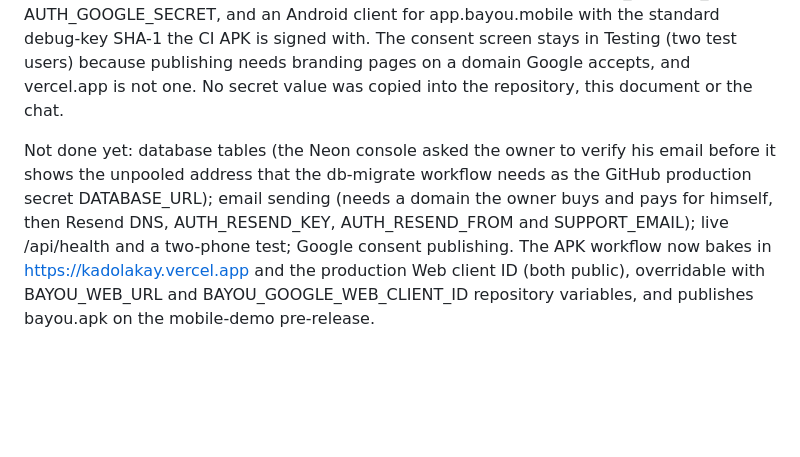
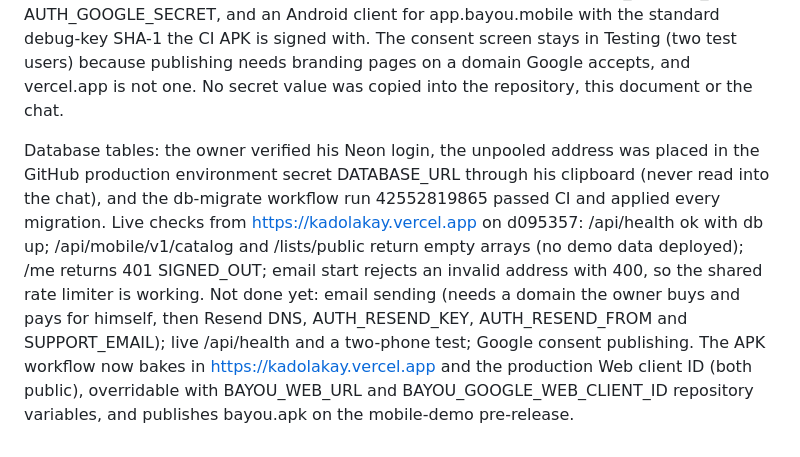
Before and after one commit to AlexandreC1/kadolakay, a Markdown page: docs/HANDOFF.md, the part around the change. GitHub-like rendering; blank space fills up the shorter version.

Commit message:
Record the applied pilot migrations and live API checks
Co-Authored-By: Claude Opus 5.5 <noreply@anthropic.com>
Claude-Session: https://claude.ai/code/session_013LuzWzMEPgeP9DFPsTC5Y3

```diff
--- a/docs/HANDOFF.md
+++ b/docs/HANDOFF.md
@@ -452,4 +452,4 @@ Owner asked for an APK friends can use end to end with real accounts and shared
 
 Hosting, done in the owner's browser on November 8 with his approval for each terms screen: Vercel project kadolakay now tracks `claude/mobile-app` for Production (production URL https://kadolakay.vercel.app, no custom domain yet). Free Neon database kadolakay-db (Washington DC, Neon Auth off) connected to Production only with variable prefix DATABASE (DATABASE_URL pooled, DATABASE_URL_UNPOOLED for migrations). Free Upstash Redis connected to Production only; Vercel names its settings KV_REST_API_URL and KV_REST_API_TOKEN, which src/lib/rate-limit.ts and the env checks now accept as fallbacks. DATA_ENCRYPTION_KEY was generated in the browser and saved as a secret; AUTH_SECRET, CRON_SECRET and NEXT_PUBLIC_APP_URL already existed and were kept. Google project KadoLakay: new Web client "KadoLakay production" (origin https://kadolakay.vercel.app, redirect /api/auth/callback/google) whose ID and secret are saved as AUTH_GOOGLE_ID and AUTH_GOOGLE_SECRET, and an Android client for app.bayou.mobile with the standard debug-key SHA-1 the CI APK is signed with. The consent screen stays in Testing (two test users) because publishing needs branding pages on a domain Google accepts, and vercel.app is not one. No secret value was copied into the repository, this document or the chat.
 
-Not done yet: database tables (the Neon console asked the owner to verify his email before it shows the unpooled address that the db-migrate workflow needs as the GitHub production secret DATABASE_URL); email sending (needs a domain the owner buys and pays for himself, then Resend DNS, AUTH_RESEND_KEY, AUTH_RESEND_FROM and SUPPORT_EMAIL); live /api/health and a two-phone test; Google consent publishing. The APK workflow now bakes in https://kadolakay.vercel.app and the production Web client ID (both public), overridable with BAYOU_WEB_URL and BAYOU_GOOGLE_WEB_CLIENT_ID repository variables, and publishes bayou.apk on the mobile-demo pre-release.
+Database tables: the owner verified his Neon login, the unpooled address was placed in the GitHub production environment secret DATABASE_URL through his clipboard (never read into the chat), and the db-migrate workflow run 42552819865 passed CI and applied every migration. Live checks from https://kadolakay.vercel.app on d095357: /api/health ok with db up; /api/mobile/v1/catalog and /lists/public return empty arrays (no demo data deployed); /me returns 401 SIGNED_OUT; email start rejects an invalid address with 400, so the shared rate limiter is working. Not done yet: email sending (needs a domain the owner buys and pays for himself, then Resend DNS, AUTH_RESEND_KEY, AUTH_RESEND_FROM and SUPPORT_EMAIL); live /api/health and a two-phone test; Google consent publishing. The APK workflow now bakes in https://kadolakay.vercel.app and the production Web client ID (both public), overridable with BAYOU_WEB_URL and BAYOU_GOOGLE_WEB_CLIENT_ID repository variables, and publishes bayou.apk on the mobile-demo pre-release.
```
